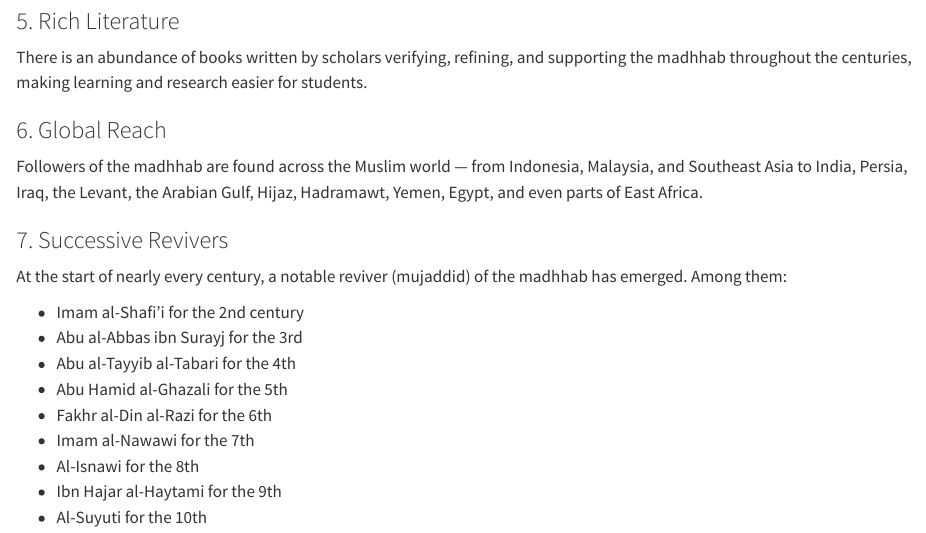
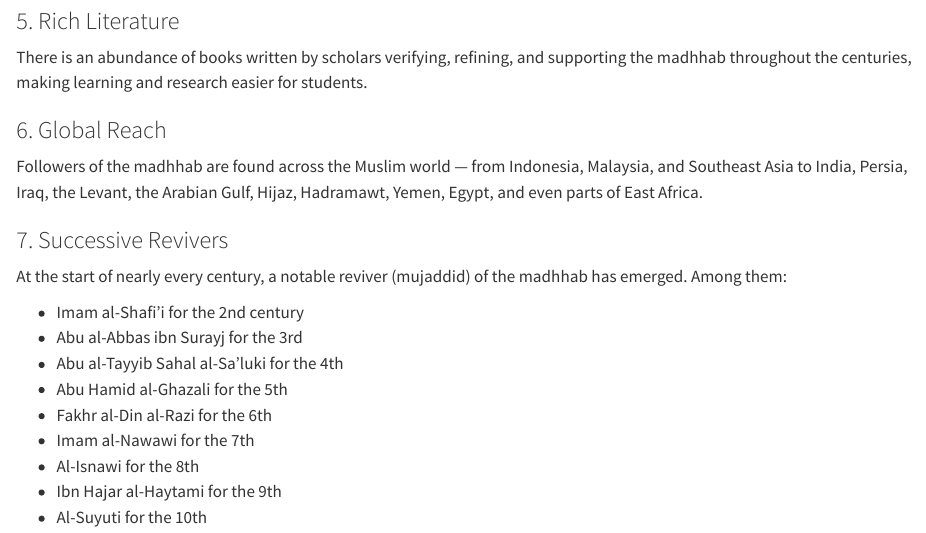
Before and after one commit to LisanProject/FiqhalManhaji, a Quarto document (Content/_sec_Characteristics.qmd): the page in a window 1100 px wide, from 620 px down. Rendered offline with R 4.5, knitr and Pandoc in place of Quarto, with nearby package versions.

Commit message:
Update: Link

```diff
--- a/Content/_sec_Characteristics.qmd
+++ b/Content/_sec_Characteristics.qmd
@@ -25,7 +25,7 @@ At the start of nearly every century, a notable reviver (mujaddid) of the madhha
 
 - Imam al-Shafi'i for the 2nd century
 - Abu al-Abbas ibn Surayj for the 3rd
-- Abu al-Tayyib al-Tabari for the 4th
+- Abu al-Tayyib Sahal al-Sa'luki for the 4th
 - Abu Hamid al-Ghazali for the 5th
 - Fakhr al-Din al-Razi for the 6th
 - Imam al-Nawawi for the 7th
```
Also changed, not shown: course-material.tex, docs/search.json, 1 other file.
